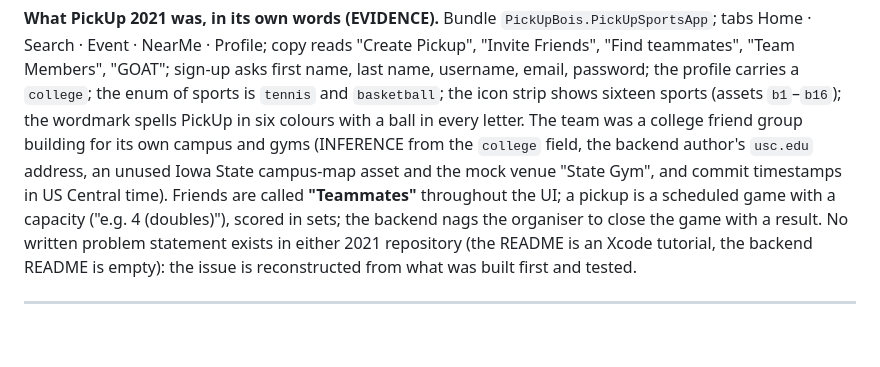
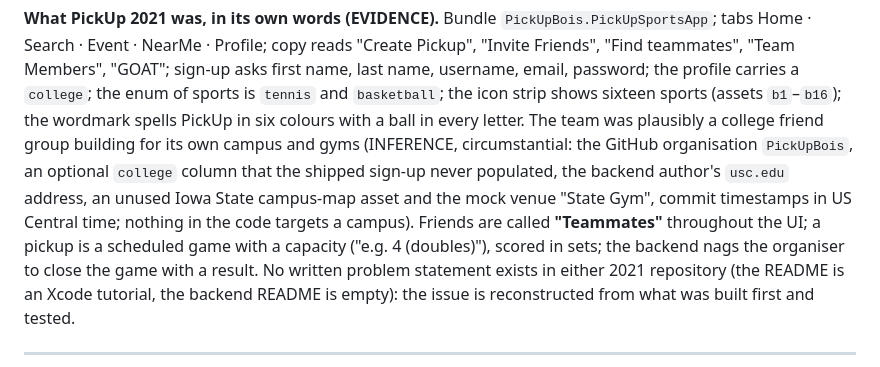
Before and after one commit to shwinster101/OpenCourt, a Markdown page: docs/FOUNDATION.md, the part around the change. Drawn GitHub-style; blank space fills up the shorter version.

```diff
--- a/docs/FOUNDATION.md
+++ b/docs/FOUNDATION.md
@@ -37,10 +37,12 @@ tabs Home · Search · Event · NearMe · Profile; copy reads "Create Pickup", "
 "Find teammates", "Team Members", "GOAT"; sign-up asks first name, last name, username, email,
 password; the profile carries a `college`; the enum of sports is `tennis` and `basketball`;
 the icon strip shows sixteen sports (assets `b1`–`b16`); the wordmark spells PickUp in six
-colours with a ball in every letter. The team was a college friend group building for its own
-campus and gyms (INFERENCE from the `college` field, the backend author's `usc.edu` address, an
-unused Iowa State campus-map asset and the mock venue "State Gym", and commit timestamps in US
-Central time). Friends are called **"Teammates"** throughout the UI; a pickup is a scheduled game
+colours with a ball in every letter. The team was plausibly a college friend group building for
+its own campus and gyms (INFERENCE, circumstantial: the GitHub organisation `PickUpBois`, an
+optional `college` column that the shipped sign-up never populated, the backend author's `usc.edu`
+address, an unused Iowa State campus-map asset and the mock venue "State Gym", commit timestamps
+in US Central time; nothing in the code targets a campus). Friends are called **"Teammates"**
+throughout the UI; a pickup is a scheduled game
 with a capacity ("e.g. 4 (doubles)"), scored in sets; the backend nags the organiser to close the
 game with a result. No written problem statement exists in either 2021 repository (the README is an
 Xcode tutorial, the backend README is empty): the issue is reconstructed from what was built first
```
Also changed, not shown: working/2026-10-17-pickup-opencourt-review.md (+37 -1 lines).
